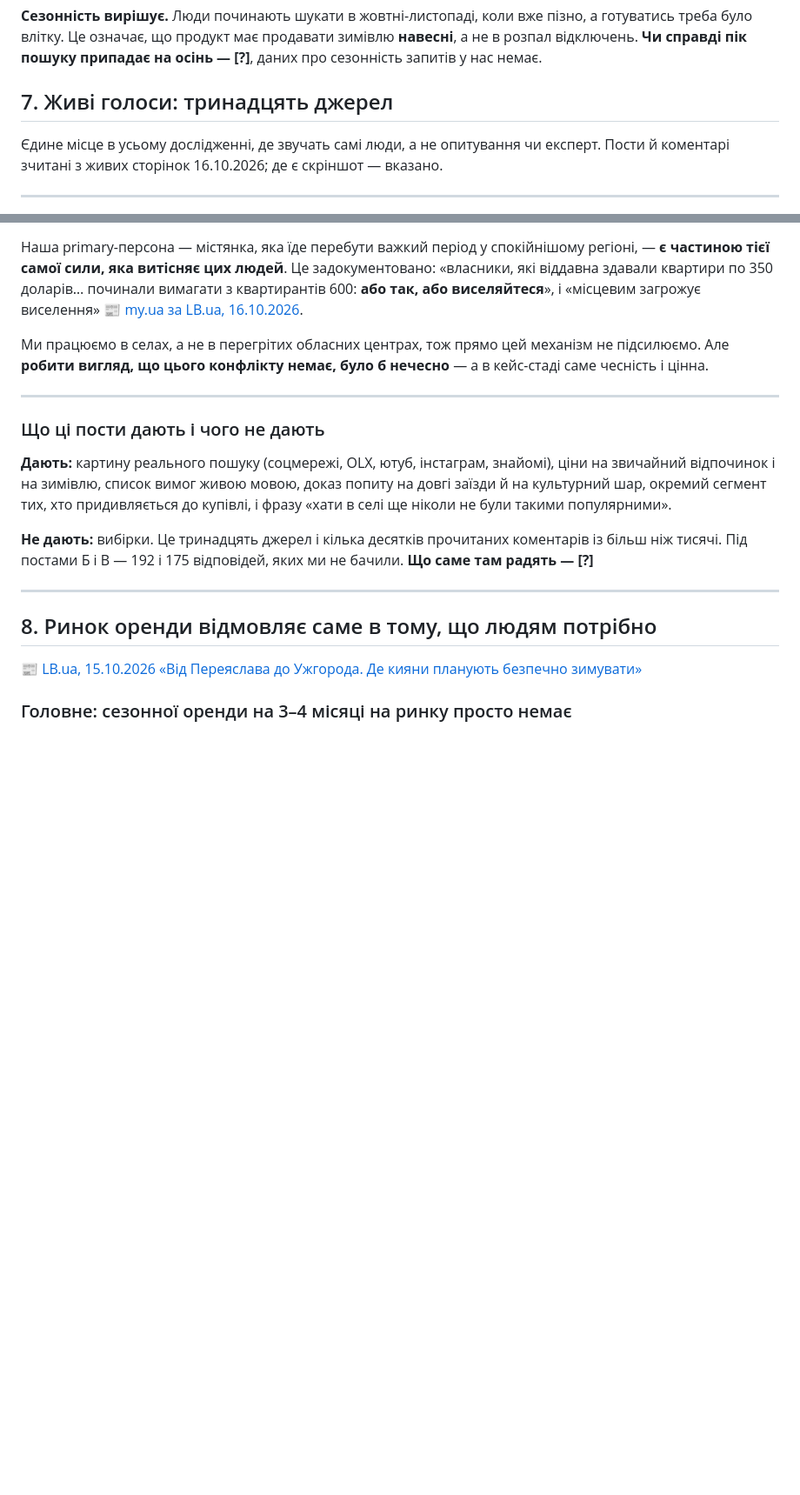
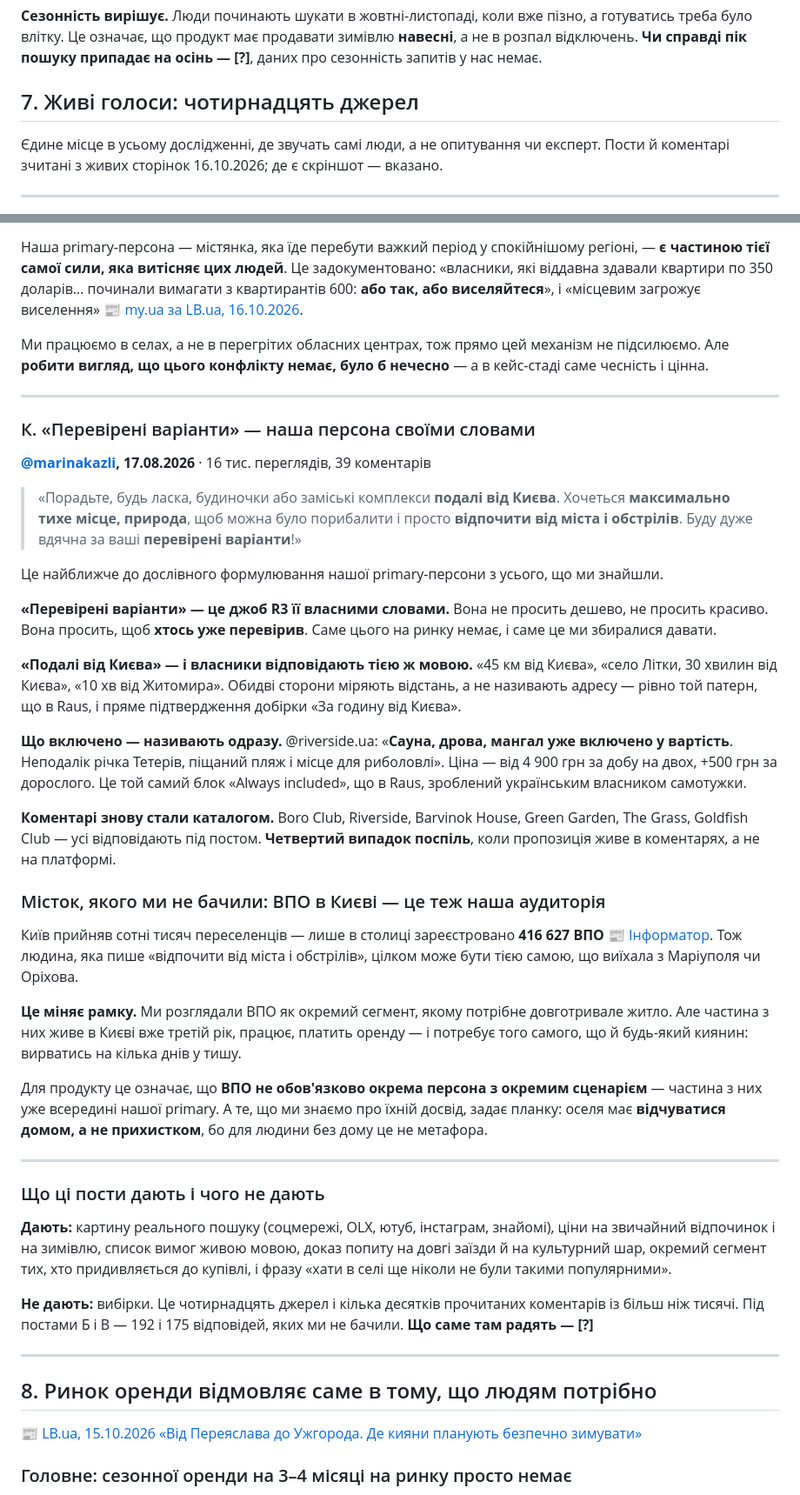
Before and after one commit to sofiya5395870-sys/khata-v-seli, a Markdown page: research/people.md, 2 parts joined by grey strips. Shown at 87% size. Rendered like a GitHub page; blank space fills up the shorter version.

Commit message:
Make "a home, not a shelter" a stated principle
Confirmed as the right framing, so it moves out of a note about
displaced people and into the brief as the principle the whole
catalogue answers to. It is not about finish level: warmth, smell,
crockery, blankets and small things matter as much as square
metres and a view, and for someone who has spent three years in
other people's flats, "like home" is not a metaphor.

Also adds the closest thing yet to our primary persona writing
her own brief: somewhere quiet away from Kyiv, nature, fishing,
rest from the city and the shelling — and "перевірені варіанти",
which is our verification job in her own words. Owners reply in
distances rather than addresses, and one lists what is already
included in the price, both patterns we had only seen abroad.

And a bridge we had missed: Kyiv holds 416,627 registered
displaced people, so the woman asking to get away from the city
may well be one of them. They are not necessarily a separate
persona — part of that segment is already inside our primary.

Co-Authored-By: Claude Opus 5 <noreply@anthropic.com>

```diff
--- a/research/people.md
+++ b/research/people.md
@@ -115,7 +115,7 @@
 
 **Сезонність вирішує.** Люди починають шукати в жовтні-листопаді, коли вже пізно, а готуватись треба було влітку. Це означає, що продукт має продавати зимівлю **навесні**, а не в розпал відключень. **Чи справді пік пошуку припадає на осінь — [?]**, даних про сезонність запитів у нас немає.
 
-## 7. Живі голоси: тринадцять джерел
+## 7. Живі голоси: чотирнадцять джерел
 
 Єдине місце в усьому дослідженні, де звучать самі люди, а не опитування чи експерт. Пости й коментарі зчитані з живих сторінок 16.10.2026; де є скріншот — вказано.
 
@@ -439,11 +439,37 @@
 
 ---
 
+### К. «Перевірені варіанти» — наша персона своїми словами
+
+**[@marinakazli](https://www.threads.com/@marinakazli/post/DcIdJUPjerH), 17.08.2026** · 16 тис. переглядів, 39 коментарів
+
+> «Порадьте, будь ласка, будиночки або заміські комплекси **подалі від Києва**. Хочеться **максимально тихе місце, природа**, щоб можна було порибалити і просто **відпочити від міста і обстрілів**. Буду дуже вдячна за ваші **перевірені варіанти**!»
+
+Це найближче до дослівного формулювання нашої primary-персони з усього, що ми знайшли.
+
+**«Перевірені варіанти» — це джоб R3 її власними словами.** Вона не просить дешево, не просить красиво. Вона просить, щоб **хтось уже перевірив**. Саме цього на ринку немає, і саме це ми збиралися давати.
+
+**«Подалі від Києва» — і власники відповідають тією ж мовою.** «45 км від Києва», «село Літки, 30 хвилин від Києва», «10 хв від Житомира». Обидві сторони міряють відстань, а не називають адресу — рівно той патерн, що в Raus, і пряме підтвердження добірки «За годину від Києва».
+
+**Що включено — називають одразу.** @riverside.ua: «**Сауна, дрова, мангал уже включено у вартість**. Неподалік річка Тетерів, піщаний пляж і місце для риболовлі». Ціна — від 4 900 грн за добу на двох, +500 грн за дорослого. Це той самий блок «Always included», що в Raus, зроблений українським власником самотужки.
+
+**Коментарі знову стали каталогом.** Boro Club, Riverside, Barvinok House, Green Garden, The Grass, Goldfish Club — усі відповідають під постом. **Четвертий випадок поспіль**, коли пропозиція живе в коментарях, а не на платформі.
+
+### Місток, якого ми не бачили: ВПО в Києві — це теж наша аудиторія
+
+Київ прийняв сотні тисяч переселенців — лише в столиці зареєстровано **416 627 ВПО** 📰 [Інформатор](https://kiev.informator.ua/uk/ne-chas-sidati-na-valizi-ideya-vsim-kiyevom-perebiratisya-na-zimivlyu-do-sela-mozhe-stati-problemoyu-a-ne-poryatunkom). Тож людина, яка пише «відпочити від міста і обстрілів», цілком може бути тією самою, що виїхала з Маріуполя чи Оріхова.
+
+**Це міняє рамку.** Ми розглядали ВПО як окремий сегмент, якому потрібне довготривале житло. Але частина з них живе в Києві вже третій рік, працює, платить оренду — і потребує того самого, що й будь-який киянин: вирватись на кілька днів у тишу.
+
+Для продукту це означає, що **ВПО не обов'язково окрема персона з окремим сценарієм** — частина з них уже всередині нашої primary. А те, що ми знаємо про їхній досвід, задає планку: оселя має **відчуватися домом, а не прихистком**, бо для людини без дому це не метафора.
+
+---
+
 ### Що ці пости дають і чого не дають
 
 **Дають:** картину реального пошуку (соцмережі, OLX, ютуб, інстаграм, знайомі), ціни на звичайний відпочинок і на зимівлю, список вимог живою мовою, доказ попиту на довгі заїзди й на культурний шар, окремий сегмент тих, хто придивляється до купівлі, і фразу «хати в селі ще ніколи не були такими популярними».
 
-**Не дають:** вибірки. Це тринадцять джерел і кілька десятків прочитаних коментарів із більш ніж тисячі. Під постами Б і В — 192 і 175 відповідей, яких ми не бачили. **Що саме там радять — [?]**
+**Не дають:** вибірки. Це чотирнадцять джерел і кілька десятків прочитаних коментарів із більш ніж тисячі. Під постами Б і В — 192 і 175 відповідей, яких ми не бачили. **Що саме там радять — [?]**
 
 ---
 
```
Also changed, not shown: CLAUDE.md (+8 -0 lines).
